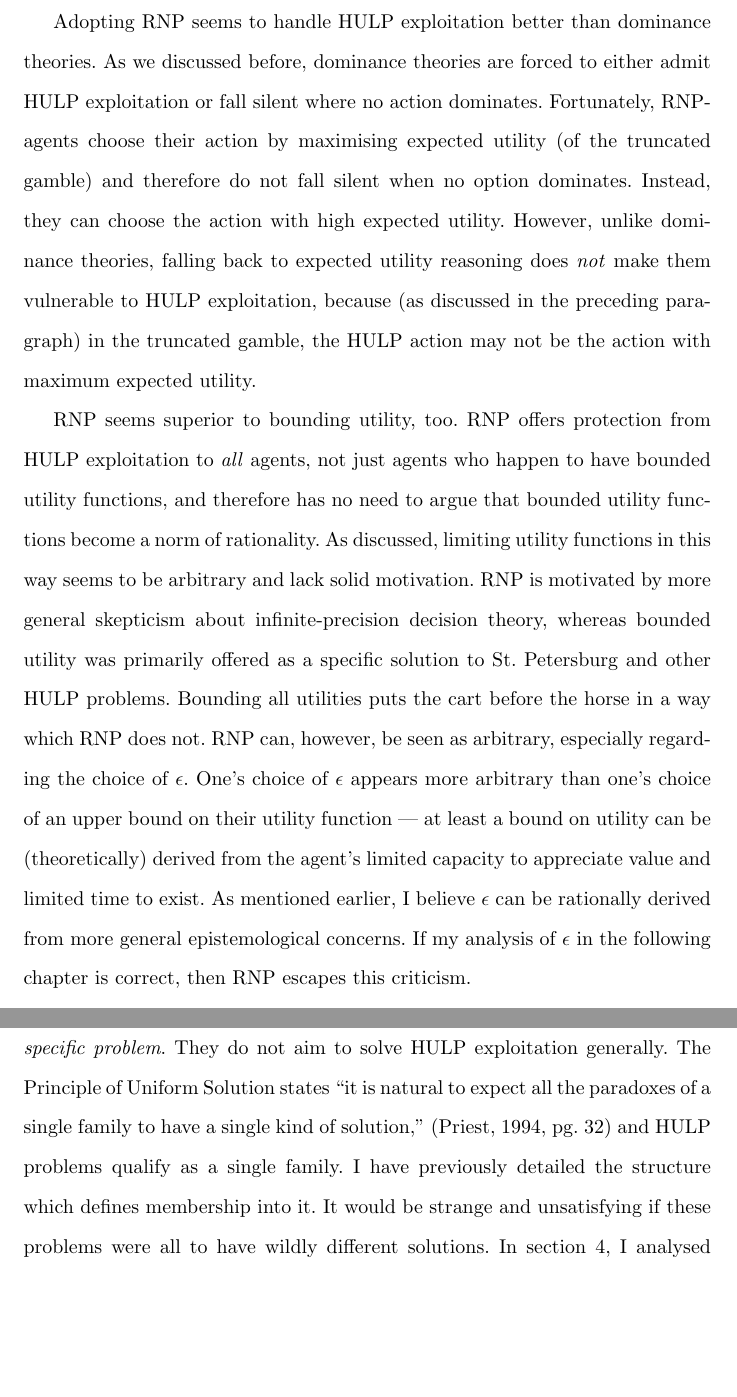
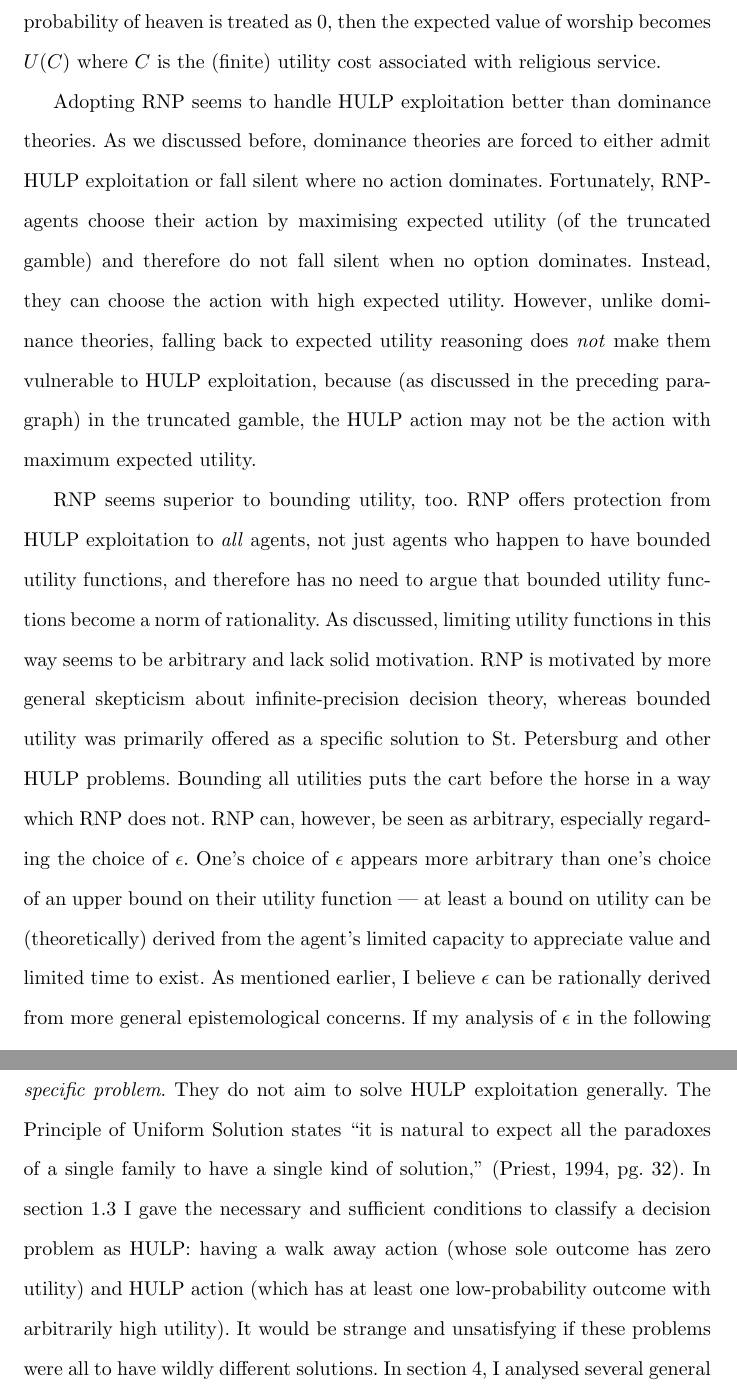
Before and after one commit to adamchalmers/philhons, a LaTeX thesis (thesis.tex): two parts of pages 31 and 48 of 56, joined at a grey line, cut at the place of the change, the shorter picture padded with empty space. Compiled offline with pdfLaTeX.

Commit message:
more of MC phase 2

```diff
--- a/thesis.tex
+++ b/thesis.tex
@@ -303,7 +303,7 @@ Smith claims neither of these consequences are direct evidence that agents with
 
 Arrow's objection, discussed above, does not apply to RNP. Smith requires that \(0 < \epsilon \leq \hat{L}\), where \(\hat{L}\) is ``the (equal-) highest probability assigned to any outcome by [the lottery] L'' \citep[pg. 479]{smith2014evaluative}. This constraint means that if a gamble has \(n\) outcomes of probability \(\frac{1}{n}\) each, \(\epsilon \leq \frac{1}{n}\) and therefore none of the outcomes can be excluded from consideration. Furthermore, \(\epsilon\) may be chosen after considering a gamble's specific features, whereas Arrow seems to be criticising the idea of choosing a global cutoff point in advance, regardless of the specific problem\footnote{This quote and discussion are credited with gratitute to personal correspondence with Dr. Smith.}.
 
-Agents who adopt RNP cannot be HULP exploited, because they may treat any outcome with probability less than a chosen \(\epsilon\) as zero. This allows them to value infinite gambles the same as truncated, finite ones, so the St. Petersburg game takes on a finite expected value. If an agent's \(\epsilon\) is greater than their \(P(\text{God exists})\), then they can't be HULP exploited by Pascal's Wager, because the possibility of heaven is `truncated' and the value of worshipping God becomes finite.
+Agents who adopt RNP cannot be HULP exploited, because they may treat any outcome with probability less than a chosen \(\epsilon\) as zero. This allows them to value infinite gambles the same as truncated, finite ones. For example, if \(\epsilon = 0.01\), then all outcomes over \$128 are treated as though they had probability zero, meaning the St. Petersburg game's new expected value is \$8. Similarly, if an agent's \(\epsilon\) is greater than their \(P(\text{God exists})\), then they can't be HULP exploited by Pascal's Wager, because the outcome of going to heaven is `truncated'. If the probability of heaven is treated as 0, then the expected value of worship becomes \(U(C)\) where \(C\) is the (finite) utility cost associated with religious service.
 
 Adopting RNP seems to handle HULP exploitation better than dominance theories. As we discussed before, dominance theories are forced to either admit HULP exploitation or fall silent where no action dominates. Fortunately, RNP-agents choose their action by maximising expected utility (of the truncated gamble) and therefore do not fall silent when no option dominates. Instead, they can choose the action with high expected utility. However, unlike dominance theories, falling back to expected utility reasoning does \textit{not} make them vulnerable to HULP exploitation, because (as discussed in the preceding paragraph) in the truncated gamble, the HULP action may not be the action with maximum expected utility.
 
@@ -451,7 +451,7 @@ Readers may believe each HULP problem I've mentioned has its own problem-specifi
 
 After all, there are many standard arguments against Pascal's Wager: arguments against infinitely-valuable outcomes \citep{mcclennen1994pascal}, arguments for many gods \citep{saka2001pascal}, for the impossibility of god \citep{oppy1991rescher} and [TODO: reread and summarise] \citep{hajek2003waging}. The St. Petersburg paradox has been attacked using risk-aversion \citep{weirich1984st} or claiming an infinite series of coin-tosses is impossible \citep[pg. 154]{jeffrey1990logic}. Even the relatively obscure Pascal's Mugging has attracted problem-specific solutions \citep{baumann2009counting}. Perhaps there are no HULP problems, only problems which \textit{seem} HULP-like before they're ``solved'' with further philosophical analysis. If there are no actual HULP problems, then there is no need to burden our decision theory with the addition of RNP.
 
-\textbf{Response:} Yes, many HULP problems have their own specific ``solution'' which purports to explain why standard decision theory assigns finite value to the gamble. However, each solution is only satisfying as a \textit{specific solution} to \textit{one specific problem}. They do not aim to solve HULP exploitation generally. The Principle of Uniform Solution states ``it is natural to expect all the paradoxes of a single family to have a single kind of solution,'' \citep[pg. 32]{priest1994structure} and HULP problems qualify as a single family. I have previously detailed the structure which defines membership into it. It would be strange and unsatisfying if these problems were all to have wildly different solutions. In section 4, I analysed several general solutions (bounded utilities, dominance-based decision theories and RNP), each of which was a uniform solution to all HULP problems. I champion RNP only because it is the best of these general solutions.
+\textbf{Response:} Yes, many HULP problems have their own specific ``solution'' which purports to explain why standard decision theory assigns finite value to the gamble. However, each solution is only satisfying as a \textit{specific solution} to \textit{one specific problem}. They do not aim to solve HULP exploitation generally. The Principle of Uniform Solution states ``it is natural to expect all the paradoxes of a single family to have a single kind of solution,'' \citep[pg. 32]{priest1994structure}. In section 1.3 I gave the necessary and sufficient conditions to classify a decision problem as HULP: having a walk away action (whose sole outcome has zero utility) and HULP action (which has at least one low-probability outcome with arbitrarily high utility). It would be strange and unsatisfying if these problems were all to have wildly different solutions. In section 4, I analysed several general solutions (bounded utilities, dominance-based decision theories and RNP), each of which was a uniform solution to all HULP problems. I champion RNP only because it is the best of these general solutions.
 
 Another way to think about this is that none of these problem-specific solutions deal with HULP exploitation. Yes, Pascal's Wager leads to agents serving God, but serving God is not HULP exploitation. It is merely one way of achieving HULP exploitation. Similarly, the St. Petersburg paradox can be explained away, but the explanation dispells only this specific HULP problem. It does nothing to explain why HULP exploitation itself is impossible, or to help agents facing HULP exploitation. Even if we grant that the extension of HULP is empty, the intension demands analysis. Why should all these problems just \textit{happen} to be non-issues in different ways? A general solution is required.
 
```
Also changed, not shown: 1 other file.
